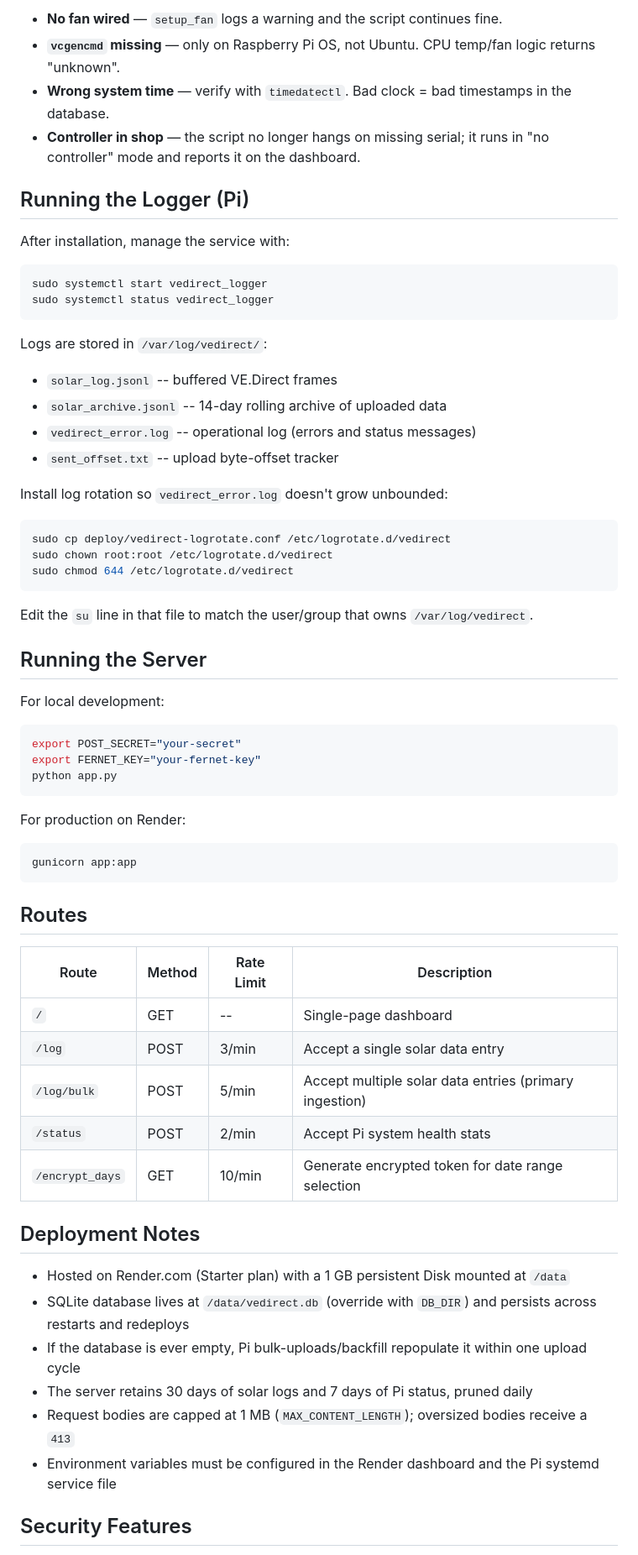
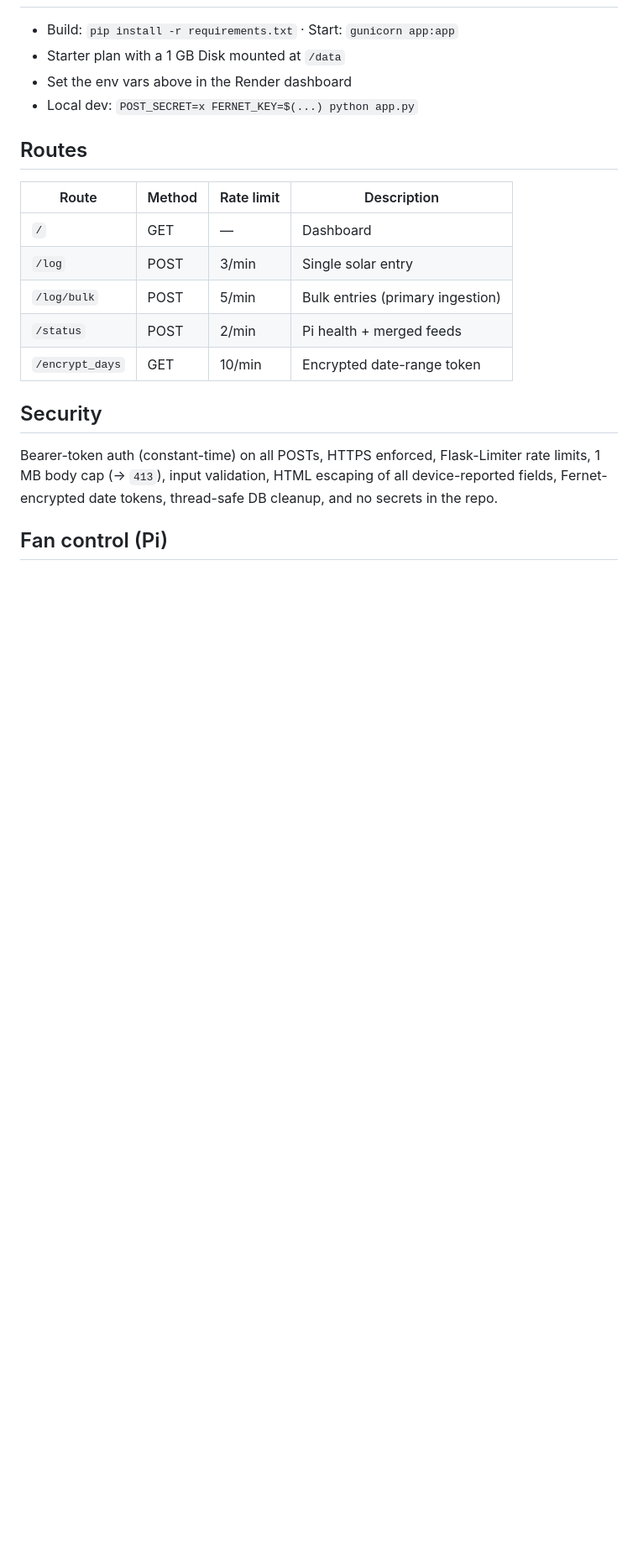
Before and after one commit to techdog21/DeltaPI, a Markdown page: README.md, the part around one of its changes. Shown at 84% size. GitHub-like rendering; blank space fills up the shorter version.

````diff
--- a/README.md
+++ b/README.md
@@ -202,66 +165,24 @@ Within ~30 seconds you should see `[Serial] Connected`, `[Status] POST succeeded
 
-- **No fan wired** — `setup_fan` logs a warning and the script continues fine.
-- **`vcgencmd` missing** — only on Raspberry Pi OS, not Ubuntu. CPU temp/fan logic returns "unknown".
-- **Wrong system time** — verify with `timedatectl`. Bad clock = bad timestamps in the database.
-- **Controller in shop** — the script no longer hangs on missing serial; it runs in "no controller" mode and reports it on the dashboard.
-
-## Running the Logger (Pi)
-
-After installation, manage the service with:
-
-```bash
-sudo systemctl start vedirect_logger
-sudo systemctl status vedirect_logger
-```
-
-Logs are stored in `/var/log/vedirect/`:
-- `solar_log.jsonl` -- buffered VE.Direct frames
-- `solar_archive.jsonl` -- 14-day rolling archive of uploaded data
-- `vedirect_error.log` -- operational log (errors and status messages)
-- `sent_offset.txt` -- upload byte-offset tracker
-
-Install log rotation so `vedirect_error.log` doesn't grow unbounded:
-
-```bash
-sudo cp deploy/vedirect-logrotate.conf /etc/logrotate.d/vedirect
-sudo chown root:root /etc/logrotate.d/vedirect
-sudo chmod 644 /etc/logrotate.d/vedirect
-```
-
-Edit the `su` line in that file to match the user/group that owns `/var/log/vedirect`.
-
-## Running the Server
-
-For local development:
-```bash
-export POST_SECRET="your-secret"
-export FERNET_KEY="your-fernet-key"
-python app.py
-```
-
-For production on Render:
-```bash
-gunicorn app:app
-```
+- Build: `pip install -r requirements.txt` · Start: `gunicorn app:app`
+- Starter plan with a 1 GB Disk mounted at `/data`
+- Set the env vars above in the Render dashboard
+- Local dev: `POST_SECRET=x FERNET_KEY=$(...) python app.py`
 
 ## Routes
 
-| Route | Method | Rate Limit | Description |
-|-------|--------|------------|-------------|
-| `/` | GET | -- | Single-page dashboard |
-| `/log` | POST | 3/min | Accept a single solar data entry |
-| `/log/bulk` | POST | 5/min | Accept multiple solar data entries (primary ingestion) |
-| `/status` | POST | 2/min | Accept Pi system health stats |
-| `/encrypt_days` | GET | 10/min | Generate encrypted token for date range selection |
+| Route | Method | Rate limit | Description |
+|---|---|---|---|
+| `/` | GET | — | Dashboard |
+| `/log` | POST | 3/min | Single solar entry |
+| `/log/bulk` | POST | 5/min | Bulk entries (primary ingestion) |
+| `/status` | POST | 2/min | Pi health + merged feeds |
+| `/encrypt_days` | GET | 10/min | Encrypted date-range token |
 
-## Deployment Notes
+## Security
 
-- Hosted on Render.com (Starter plan) with a 1 GB persistent Disk mounted at `/data`
-- SQLite database lives at `/data/vedirect.db` (override with `DB_DIR`) and persists across restarts and redeploys
-- If the database is ever empty, Pi bulk-uploads/backfill repopulate it within one upload cycle
-- The server retains 30 days of solar logs and 7 days of Pi status, pruned daily
-- Request bodies are capped at 1 MB (`MAX_CONTENT_LENGTH`); oversized bodies receive a `413`
-- Environment variables must be configured in the Render dashboard and the Pi systemd service file
+Bearer-token auth (constant-time) on all POSTs, HTTPS enforced, Flask-Limiter rate
+limits, 1 MB body cap (→ `413`), input validation, HTML escaping of all device-reported
+fields, Fernet-encrypted date tokens, thread-safe DB cleanup, and no secrets in the repo.
 
-## Security Features
+## Fan control (Pi)
 
````
Also changed, not shown: other parts of README.md (+118 -171 lines).
